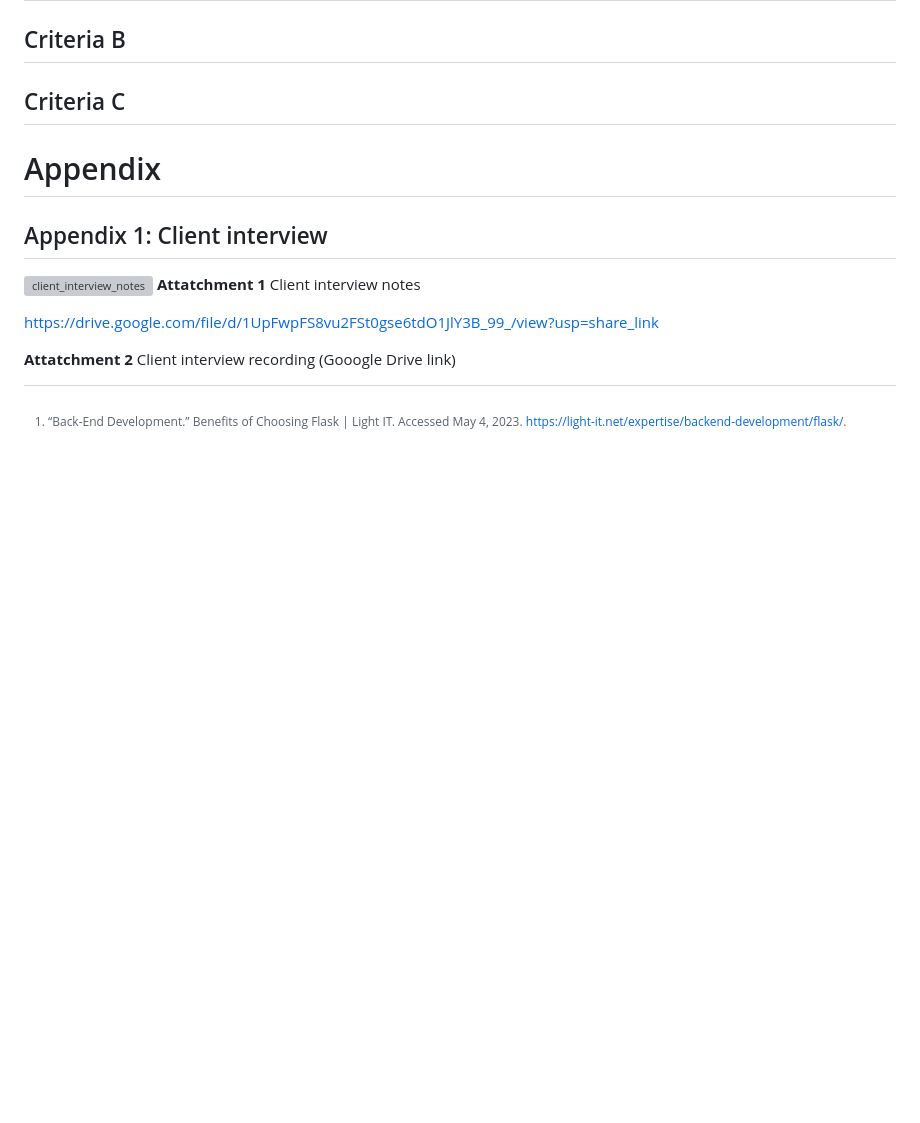
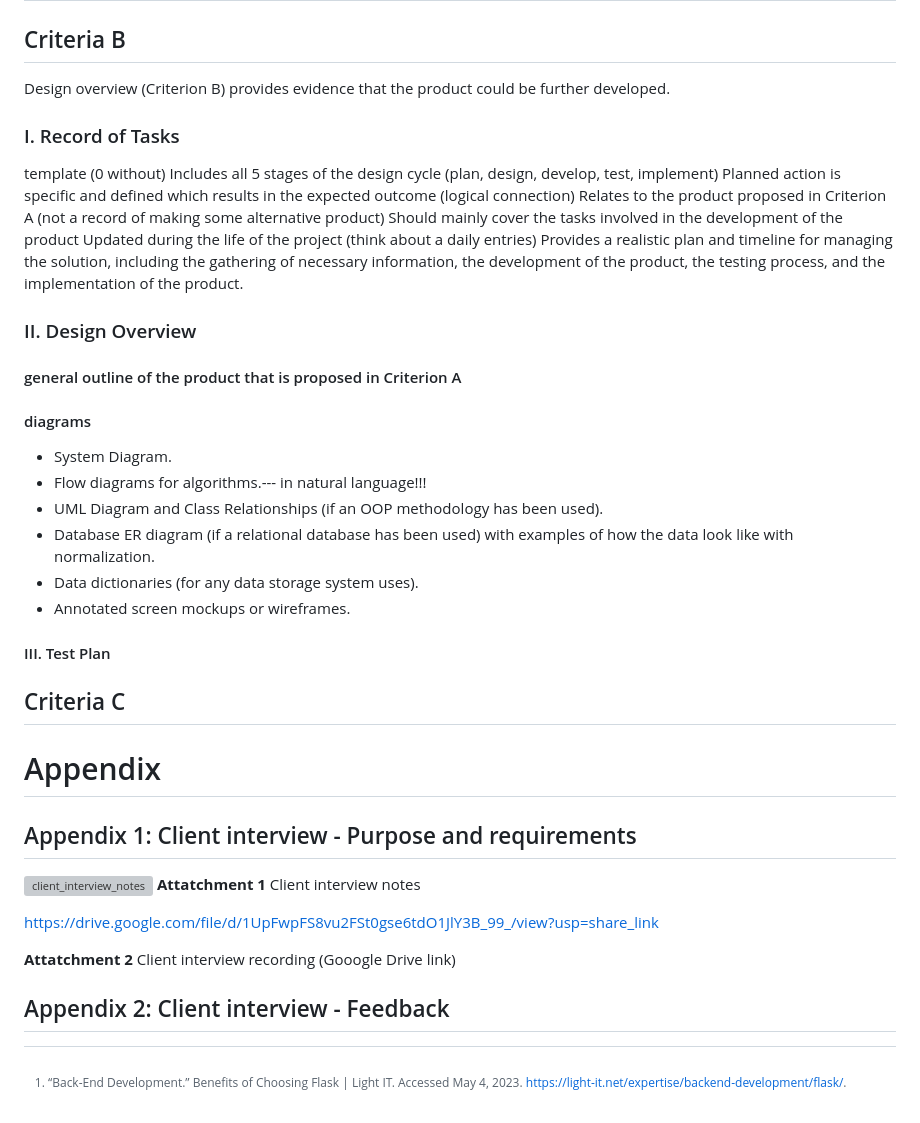
Before and after one commit to idrlykforeal/Unit-4, a Markdown page: Project_Unit_4.md, the part around the change. Rendered like a GitHub page; blank space fills up the shorter version; grey boxes are pictures that could not be loaded.

```diff
--- a/Project_Unit_4.md
+++ b/Project_Unit_4.md
@@ -32,12 +32,38 @@ To store user information and post informations, SQLite is a great choice since
 
 ## Criteria B
 
+Design overview (Criterion B) provides evidence that the product could be further developed.
+
+### I. Record of Tasks
+template (0 without)
+Includes all 5 stages of the design cycle (plan, design, develop, test, implement)
+Planned action is specific and defined which results in the expected outcome (logical connection)
+Relates to the product proposed in Criterion A (not a record of making some alternative product)
+Should mainly cover the tasks involved in the development of the product
+Updated during the life of the project (think about a daily entries)
+Provides a realistic plan and timeline for managing the solution, including the gathering of necessary information, the development of the product, the testing process, and the implementation of the product.
+
+### II. Design Overview
+
+#### general outline of the product that is proposed in Criterion A
+#### diagrams
+- System Diagram.
+- Flow diagrams for algorithms.--- in natural language!!!
+- UML Diagram and Class Relationships (if an OOP methodology has been used).
+- Database ER diagram (if a relational database has been used) with examples of how the data look like with normalization.
+- Data dictionaries (for any data storage system uses).
+- Annotated screen mockups or wireframes.
+
+
+#### III. Test Plan
+
+
 ## Criteria C
 
 
 # Appendix
 
-## Appendix 1: Client interview
+## Appendix 1: Client interview - Purpose and requirements
 ![client_interview_notes](https://user-images.githubusercontent.com/100017195/236198304-4cd2324d-17b8-46e5-abe6-c01ac45dd770.jpeg)
 **Attatchment 1** Client interview notes
 
@@ -45,5 +71,7 @@ https://drive.google.com/file/d/1UpFwpFS8vu2FSt0gse6tdO1JlY3B_99_/view?usp=share
 
 **Attatchment 2** Client interview recording (Gooogle Drive link)
 
+## Appendix 2: Client interview - Feedback
+
 
 [^1]: “Back-End Development.” Benefits of Choosing Flask | Light IT. Accessed May 4, 2023. https://light-it.net/expertise/backend-development/flask/.
```
